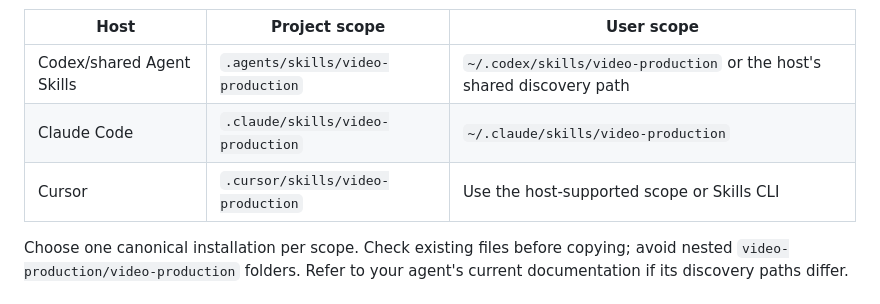
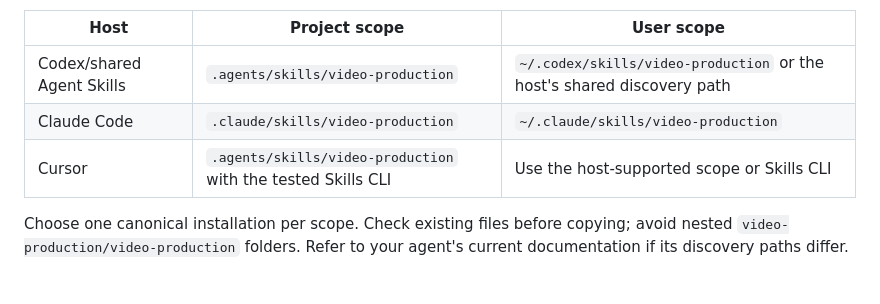
Before and after one commit to codebyutkarsh20/video-production-skill, a Markdown page: INSTALL.md, the part around the change. GitHub-like rendering.

```diff
--- a/INSTALL.md
+++ b/INSTALL.md
@@ -53,7 +53,7 @@ Common locations:
 |---|---|---|
 | Codex/shared Agent Skills | `.agents/skills/video-production` | `~/.codex/skills/video-production` or the host's shared discovery path |
 | Claude Code | `.claude/skills/video-production` | `~/.claude/skills/video-production` |
-| Cursor | `.cursor/skills/video-production` | Use the host-supported scope or Skills CLI |
+| Cursor | `.agents/skills/video-production` with the tested Skills CLI | Use the host-supported scope or Skills CLI |
 
 Choose one canonical installation per scope. Check existing files before copying; avoid nested `video-production/video-production` folders. Refer to your agent's current documentation if its discovery paths differ.
 
```
Also changed, not shown: docs/release-evidence.md (+10 -0 lines).
